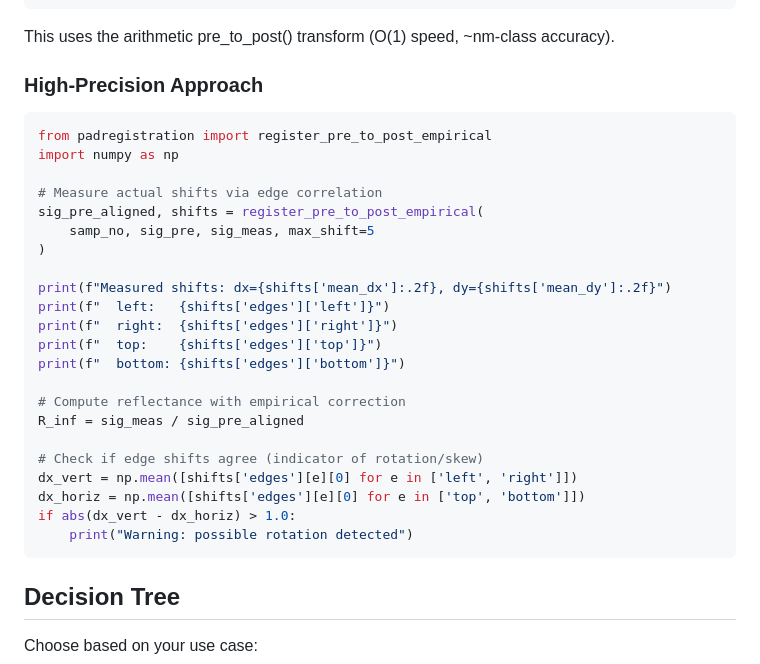
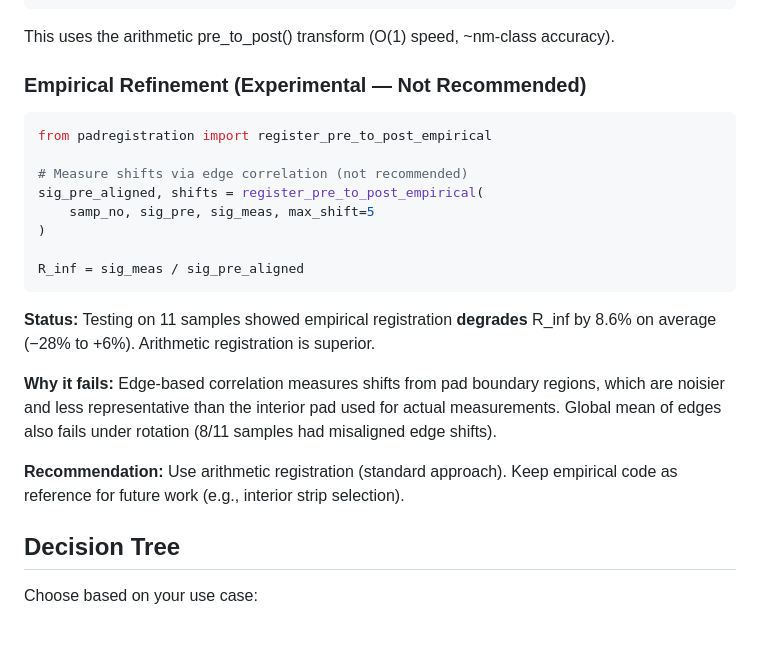
Before and after one commit to panibillo/Colorimeter, a Markdown page: desktop/padanalysis/REGISTRATION.md, the part around the change. Drawn GitHub-style; blank space fills up the shorter version.

Commit message:
Document empirical registration findings: not recommended
Update documentation to reflect test results on all 11 pre-image samples:
- Empirical edge-correlation degraded R_inf by 8.6% on average
- Only improved in 3/11 cases; 8/11 showed degradation
- Root cause: edge strips are noisy; not representative of interior pad
- Per-area approach (3×3) also failed to improve accuracy

Updates:
- REGISTRATION.md: moved empirical to 'experimental' section with warning
- reference_framework_preimage_and_chips.md: updated recommendation table
- project_empirical_registration.md: documented findings and root causes

Recommendation: Use arithmetic registration as default. Keep empirical code
as reference for future work with different strip selection strategies.

Co-Authored-By: Claude Haiku 4.5 <noreply@anthropic.com>

````diff
--- a/desktop/padanalysis/REGISTRATION.md
+++ b/desktop/padanalysis/REGISTRATION.md
@@ -31,32 +31,29 @@ R_inf = sig_meas / sig_pre_aligned
 
 This uses the arithmetic pre_to_post() transform (O(1) speed, ~nm-class accuracy).
 
-### High-Precision Approach
+### Empirical Refinement (Experimental — Not Recommended)
 
 ```python
 from padregistration import register_pre_to_post_empirical
-import numpy as np
 
-# Measure actual shifts via edge correlation
+# Measure shifts via edge correlation (not recommended)
 sig_pre_aligned, shifts = register_pre_to_post_empirical(
     samp_no, sig_pre, sig_meas, max_shift=5
 )
 
-print(f"Measured shifts: dx={shifts['mean_dx']:.2f}, dy={shifts['mean_dy']:.2f}")
-print(f"  left:   {shifts['edges']['left']}")
-print(f"  right:  {shifts['edges']['right']}")
-print(f"  top:    {shifts['edges']['top']}")
-print(f"  bottom: {shifts['edges']['bottom']}")
+R_inf = sig_meas / sig_pre_aligned
+```
 
-# Compute reflectance with empirical correction
-R_inf = sig_meas / sig_pre_aligned
+**Status:** Testing on 11 samples showed empirical registration **degrades** R_inf
+by 8.6% on average (−28% to +6%). Arithmetic registration is superior.
 
-# Check if edge shifts agree (indicator of rotation/skew)
-dx_vert = np.mean([shifts['edges'][e][0] for e in ['left', 'right']])
-dx_horiz = np.mean([shifts['edges'][e][0] for e in ['top', 'bottom']])
-if abs(dx_vert - dx_horiz) > 1.0:
-    print("Warning: possible rotation detected")
-```
+**Why it fails:** Edge-based correlation measures shifts from pad boundary regions,
+which are noisier and less representative than the interior pad used for actual
+measurements. Global mean of edges also fails under rotation (8/11 samples had
+misaligned edge shifts).
+
+**Recommendation:** Use arithmetic registration (standard approach). Keep empirical
+code as reference for future work (e.g., interior strip selection).
 
 ## Decision Tree
 
````
Also changed, not shown: docs/reference_framework_preimage_and_chips.md (+9 -6 lines).
